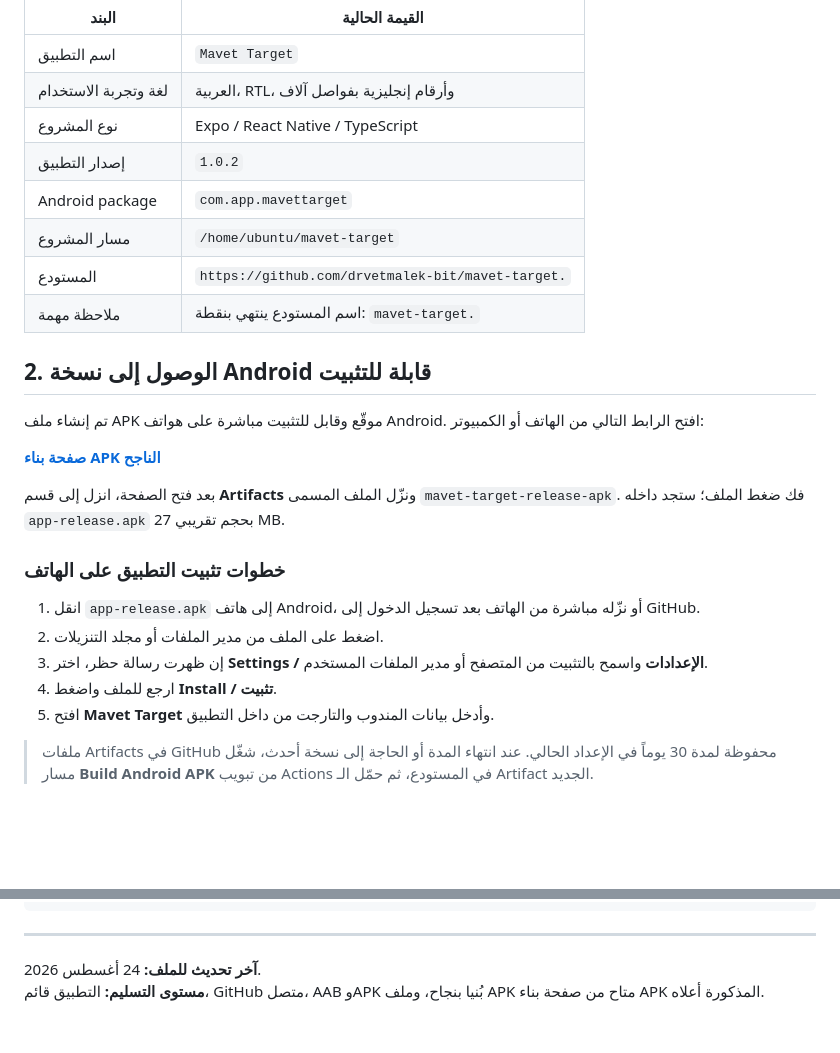
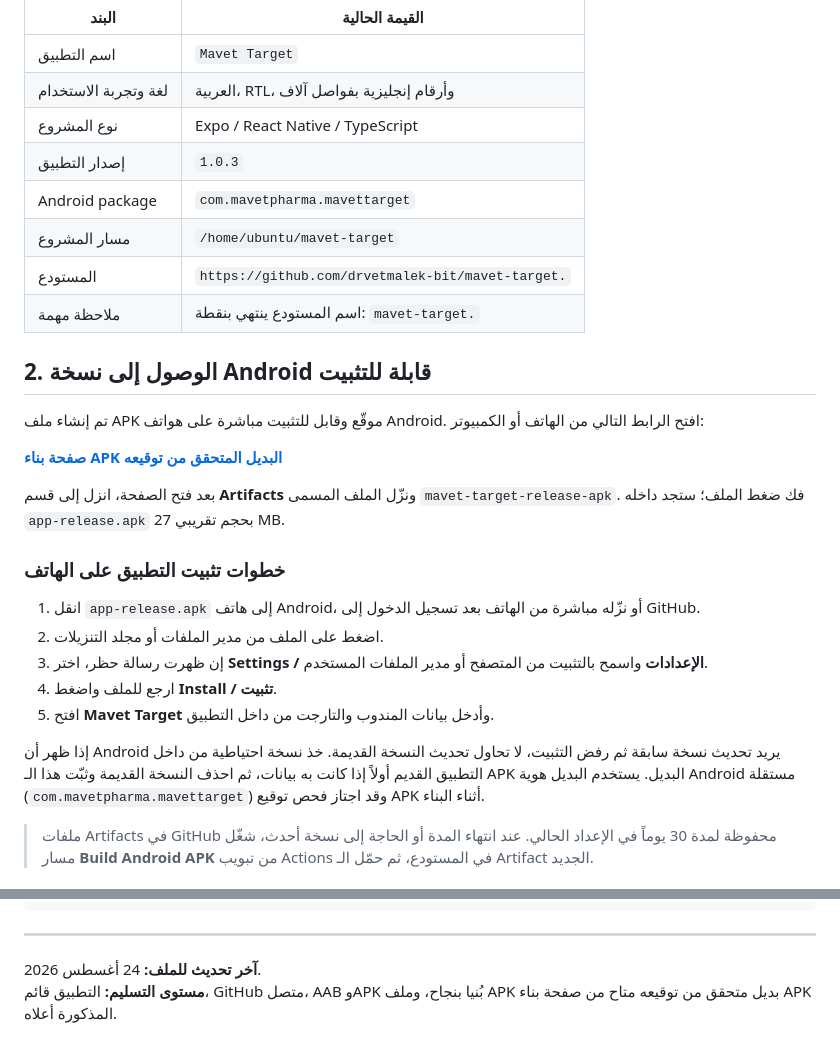
Before and after one commit to drvetmalek-bit/mavet-target., a Markdown page: docs/mavet-target-handoff-ar.md, 2 parts joined by grey strips. Rendered like a GitHub page; blank space fills up the shorter version.

Commit message:
Document verified Android APK replacement

```diff
--- a/docs/mavet-target-handoff-ar.md
+++ b/docs/mavet-target-handoff-ar.md
@@ -11,8 +11,8 @@
 | اسم التطبيق | `Mavet Target` |
 | لغة وتجربة الاستخدام | العربية، RTL، وأرقام إنجليزية بفواصل آلاف |
 | نوع المشروع | Expo / React Native / TypeScript |
-| إصدار التطبيق | `1.0.2` |
-| Android package | `com.app.mavettarget` |
+| إصدار التطبيق | `1.0.3` |
+| Android package | `com.mavetpharma.mavettarget` |
 | مسار المشروع | `/home/ubuntu/mavet-target` |
 | المستودع | `https://github.com/drvetmalek-bit/mavet-target.` |
 | ملاحظة مهمة | اسم المستودع ينتهي بنقطة: `mavet-target.` |
@@ -21,7 +21,7 @@
 
 تم إنشاء ملف APK موقّع وقابل للتثبيت مباشرة على هواتف Android. افتح الرابط التالي من الهاتف أو الكمبيوتر:
 
-**[صفحة بناء APK الناجح](https://github.com/drvetmalek-bit/mavet-target./actions/runs/32771805033)**
+**[صفحة بناء APK البديل المتحقق من توقيعه](https://github.com/drvetmalek-bit/mavet-target./actions/runs/32775044240)**
 
 بعد فتح الصفحة، انزل إلى قسم **Artifacts** ونزّل الملف المسمى `mavet-target-release-apk`. فك ضغط الملف؛ ستجد داخله `app-release.apk` بحجم تقريبي 27 MB.
 
@@ -32,6 +32,8 @@
 3. إن ظهرت رسالة حظر، اختر **Settings / الإعدادات** واسمح بالتثبيت من المتصفح أو مدير الملفات المستخدم.
 4. ارجع للملف واضغط **Install / تثبيت**.
 5. افتح **Mavet Target** وأدخل بيانات المندوب والتارجت من داخل التطبيق.
+
+إذا ظهر أن Android يريد تحديث نسخة سابقة ثم رفض التثبيت، لا تحاول تحديث النسخة القديمة. خذ نسخة احتياطية من داخل التطبيق القديم أولاً إذا كانت به بيانات، ثم احذف النسخة القديمة وثبّت هذا الـ APK البديل. يستخدم البديل هوية Android مستقلة (`com.mavetpharma.mavettarget`) وقد اجتاز فحص توقيع APK أثناء البناء.
 
 > ملفات Artifacts في GitHub محفوظة لمدة 30 يوماً في الإعداد الحالي. عند انتهاء المدة أو الحاجة إلى نسخة أحدث، شغّل مسار **Build Android APK** من تبويب Actions في المستودع، ثم حمّل الـ Artifact الجديد.
 
@@ -212,4 +214,4 @@ pnpm lint
 ---
 
 **آخر تحديث للملف:** 24 أغسطس 2026.
-**مستوى التسليم:** التطبيق قائم، GitHub متصل، AAB وAPK بُنيا بنجاح، وملف APK متاح من صفحة بناء APK المذكورة أعلاه.
+**مستوى التسليم:** التطبيق قائم، GitHub متصل، AAB وAPK بُنيا بنجاح، وملف APK بديل متحقق من توقيعه متاح من صفحة بناء APK المذكورة أعلاه.
```
Also changed, not shown: todo.md (+2 -2 lines).
